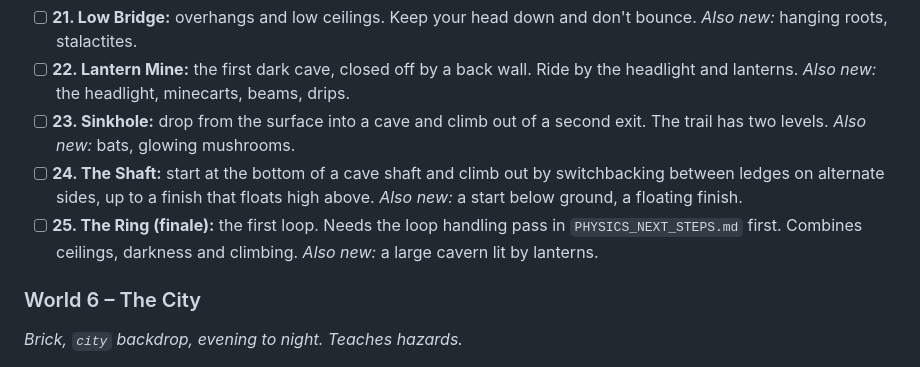
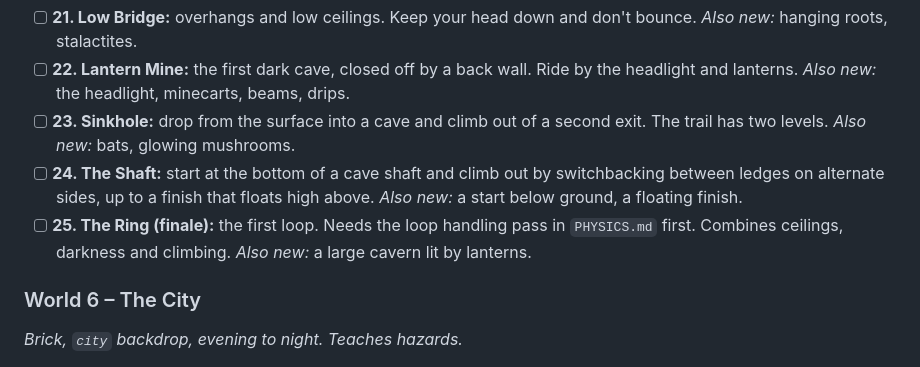
Before and after one commit to Julboben/pocket-trials, a Markdown page: TRAILS_PLAN.md, the part around the change. Drawn GitHub-style.

```diff
--- a/TRAILS_PLAN.md
+++ b/TRAILS_PLAN.md
@@ -76,7 +76,7 @@ Names are working titles. "Also new" is the visual element introduced alongside
 - [ ] **22. Lantern Mine:** the first dark cave, closed off by a back wall. Ride by the headlight and lanterns. *Also new:* the headlight, minecarts, beams, drips.
 - [ ] **23. Sinkhole:** drop from the surface into a cave and climb out of a second exit. The trail has two levels. *Also new:* bats, glowing mushrooms.
 - [ ] **24. The Shaft:** start at the bottom of a cave shaft and climb out by switchbacking between ledges on alternate sides, up to a finish that floats high above. *Also new:* a start below ground, a floating finish.
-- [ ] **25. The Ring (finale):** the first loop. Needs the loop handling pass in `PHYSICS_NEXT_STEPS.md` first. Combines ceilings, darkness and climbing. *Also new:* a large cavern lit by lanterns.
+- [ ] **25. The Ring (finale):** the first loop. Needs the loop handling pass in `PHYSICS.md` first. Combines ceilings, darkness and climbing. *Also new:* a large cavern lit by lanterns.
 
 ### World 6 – The City
 *Brick, `city` backdrop, evening to night. Teaches hazards.*
```
Also changed, not shown: README.md (+2 -2 lines), PHYSICS.md (renamed from PHYSICS_NEXT_STEPS.md).
